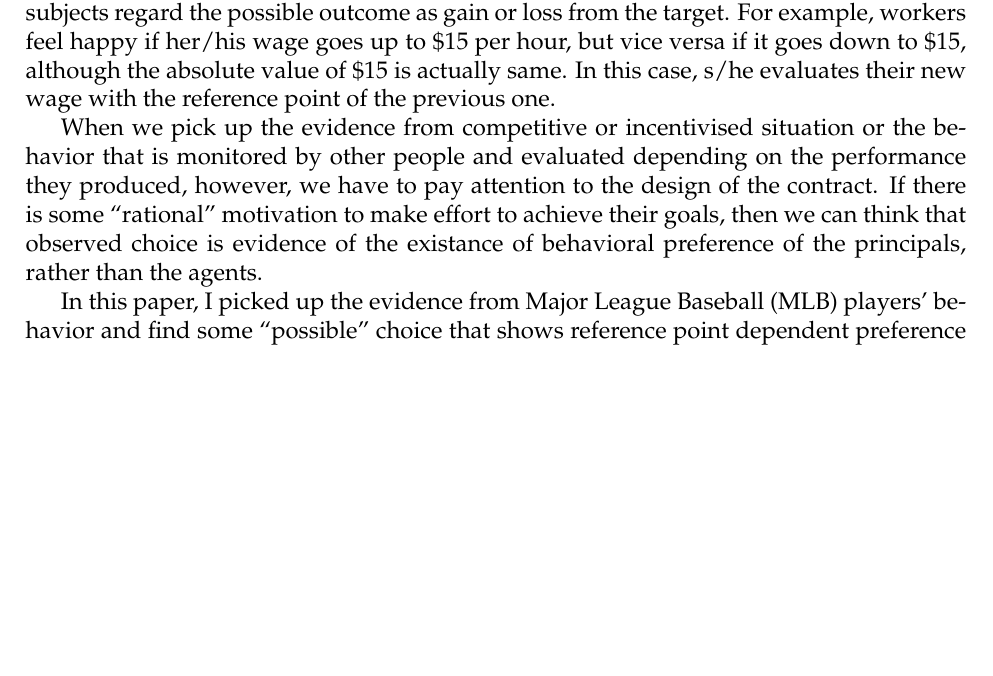
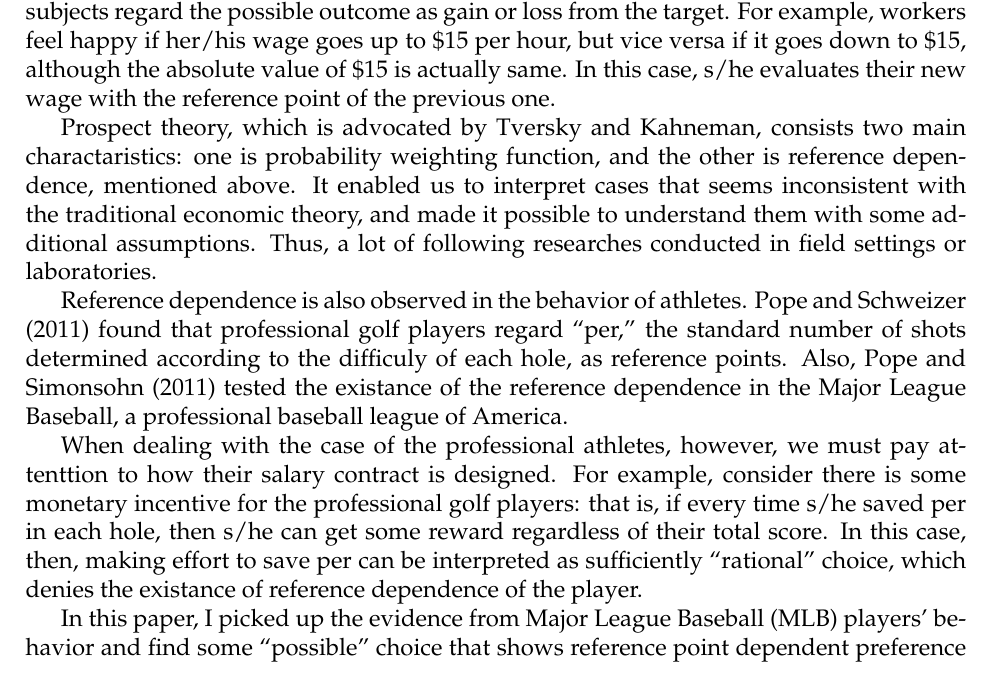
Before and after one commit to T-Reio/Shu_Ron_tjr, a LaTeX thesis (master_thesis/Master_thesis_Reio_T.tex): part of page 1 of 4, cut so that both start at the same text, the shorter picture padded with empty space. Compiled offline with pdfLaTeX.

Commit message:
そろそろ本気で書く

```diff
--- a/master_thesis/Master_thesis_Reio_T.tex
+++ b/master_thesis/Master_thesis_Reio_T.tex
@@ -8,7 +8,8 @@
 \usepackage{dcolumn}
 \usepackage{here}
 \usepackage{lscape}
-\usepackage[top=30truemm,bottom=30truemm,left=25truemm,right=25truemm]{geometry}
+\usepackage[top=25truemm,bottom=30truemm,left=25truemm,right=25truemm]
+{geometry}
 \begin{document}
 
 \title{Reference Dependence and Monetary Incentive \\
@@ -39,15 +40,31 @@ although the absolute value of \$15 is actually same. In this case,
 s/he evaluates their new wage with the reference point of
 the previous one.
 
-When we pick up the evidence from competitive or incentivised
-situation or the behavior that is monitored by other people
-and evaluated depending on the performance they produced,
-however, we have to pay attention  to the design of the contract.
-If there is some ``rational''
-motivation to make effort to achieve their goals,
-then we can think that observed
-choice is evidence of the existance of behavioral preference of
-the principals, rather than the agents.
+Prospect theory, which is advocated by Tversky and Kahneman, consists
+two main charactaristics: one is probability weighting function, and
+the other is reference dependence, mentioned above. It enabled us to
+interpret cases that seems inconsistent with the traditional economic
+theory, and made it possible to understand them with some additional
+assumptions. Thus, a lot of following researches conducted in field
+settings or laboratories.
+
+Reference dependence is also observed in the behavior of athletes.
+Pope and Schweizer (2011) found that professional golf players regard
+``per,'' the standard number of shots determined according to the
+difficuly of each hole, as reference points. Also, Pope and Simonsohn
+(2011) tested the existance of the reference dependence in the Major
+League Baseball, a professional baseball league of America.
+
+When dealing with the case of the professional athletes, however, we
+must pay attenttion to how their salary contract is designed.
+For example, consider there is some monetary incentive for the
+professional golf players:
+that is, if every time s/he saved per in each hole, then s/he can get
+some reward regardless of their total score.
+In this case, then, making effort to save per can be interpreted
+as sufficiently ``rational'' choice, which denies the existance of
+reference dependence of the player.
+
 
 In this paper, I picked up the evidence from Major League Baseball
 (MLB) players' behavior and find some ``possible'' choice that
```
Also changed, not shown: master_thesis/Master_thesis_Reio_T.pdf, master_thesis/Master_thesis_Reio_T.tex (12 more changed lines), 6 other files.
